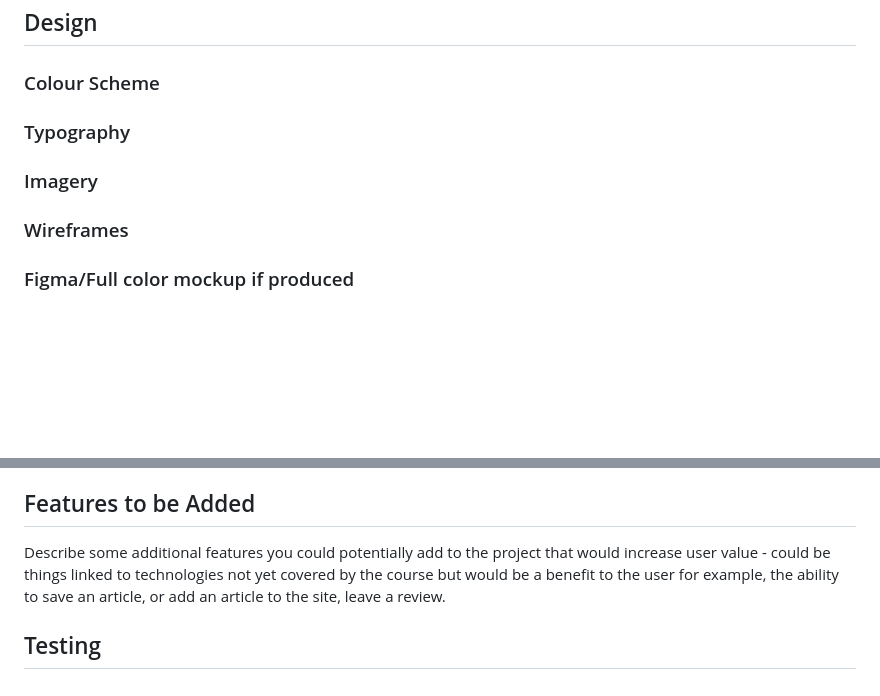
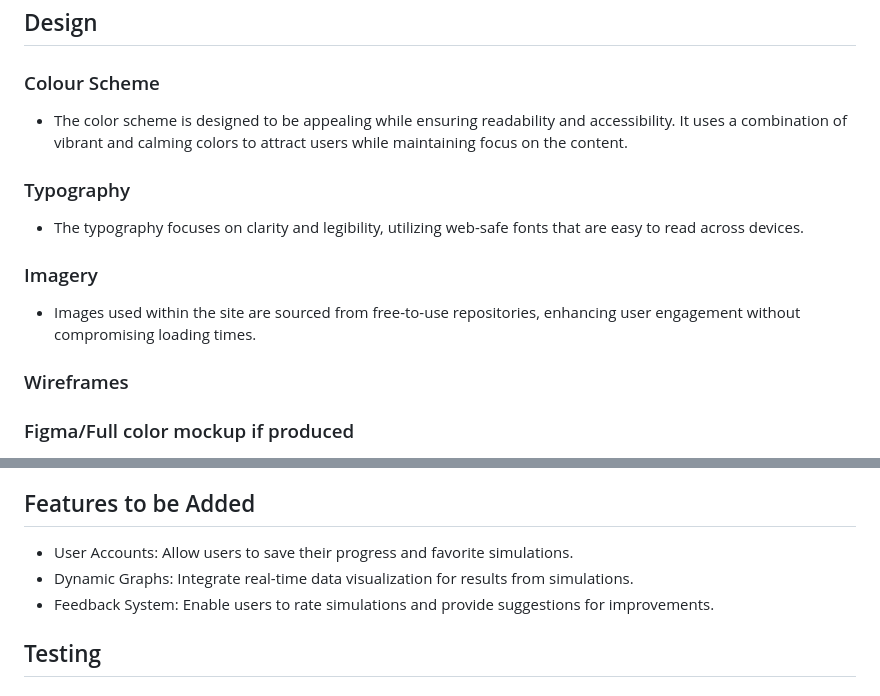
Before and after one commit to braunie999/element-of-chance, a Markdown page: README.md, 2 parts joined by grey strips. GitHub-like rendering; blank space fills up the shorter version.

Commit message:
Adding colour scheme, typograpy, imagery description

```diff
--- a/README.md
+++ b/README.md
@@ -20,9 +20,16 @@ Welcome to Element of Chance, an interactive web application that explores the p
 
 ### Colour Scheme
 
+- The color scheme is designed to be appealing while ensuring readability and accessibility. It uses a combination of vibrant and calming colors to attract users while maintaining
+  focus on the content.
+
 ### Typography
 
+- The typography focuses on clarity and legibility, utilizing web-safe fonts that are easy to read across devices.
+
 ### Imagery
+
+- Images used within the site are sourced from free-to-use repositories, enhancing user engagement without compromising loading times.
 
 ### Wireframes
 
@@ -39,7 +46,9 @@ Welcome to Element of Chance, an interactive web application that explores the p
 
 ## Features to be Added
 
-Describe some additional features you could potentially add to the project that would increase user value - could be things linked to technologies not yet covered by the course but would be a benefit to the user for example, the ability to save an article, or add an article to the site, leave a review.
+- User Accounts: Allow users to save their progress and favorite simulations.
+- Dynamic Graphs: Integrate real-time data visualization for results from simulations.
+- Feedback System: Enable users to rate simulations and provide suggestions for improvements.
 
 ## Testing
 
```
